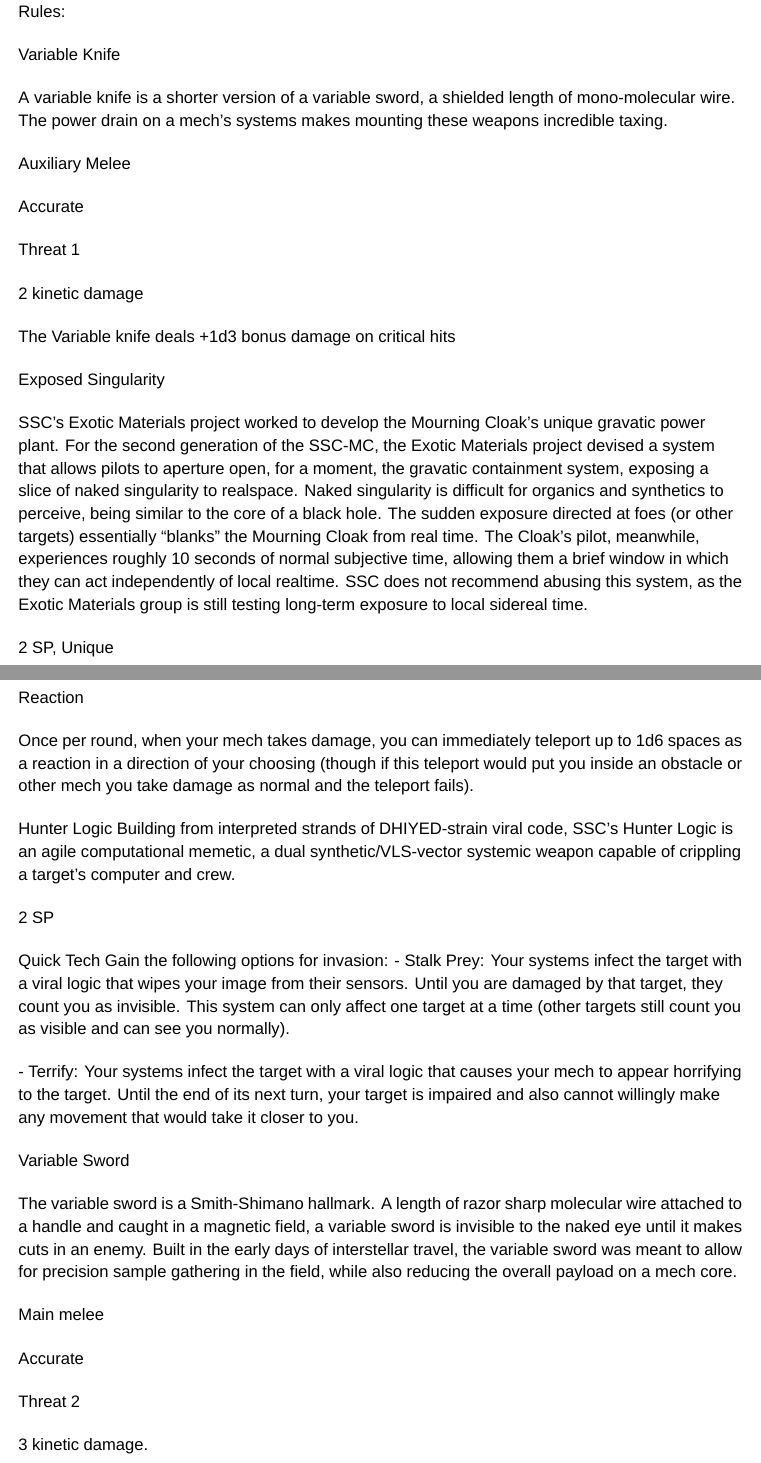
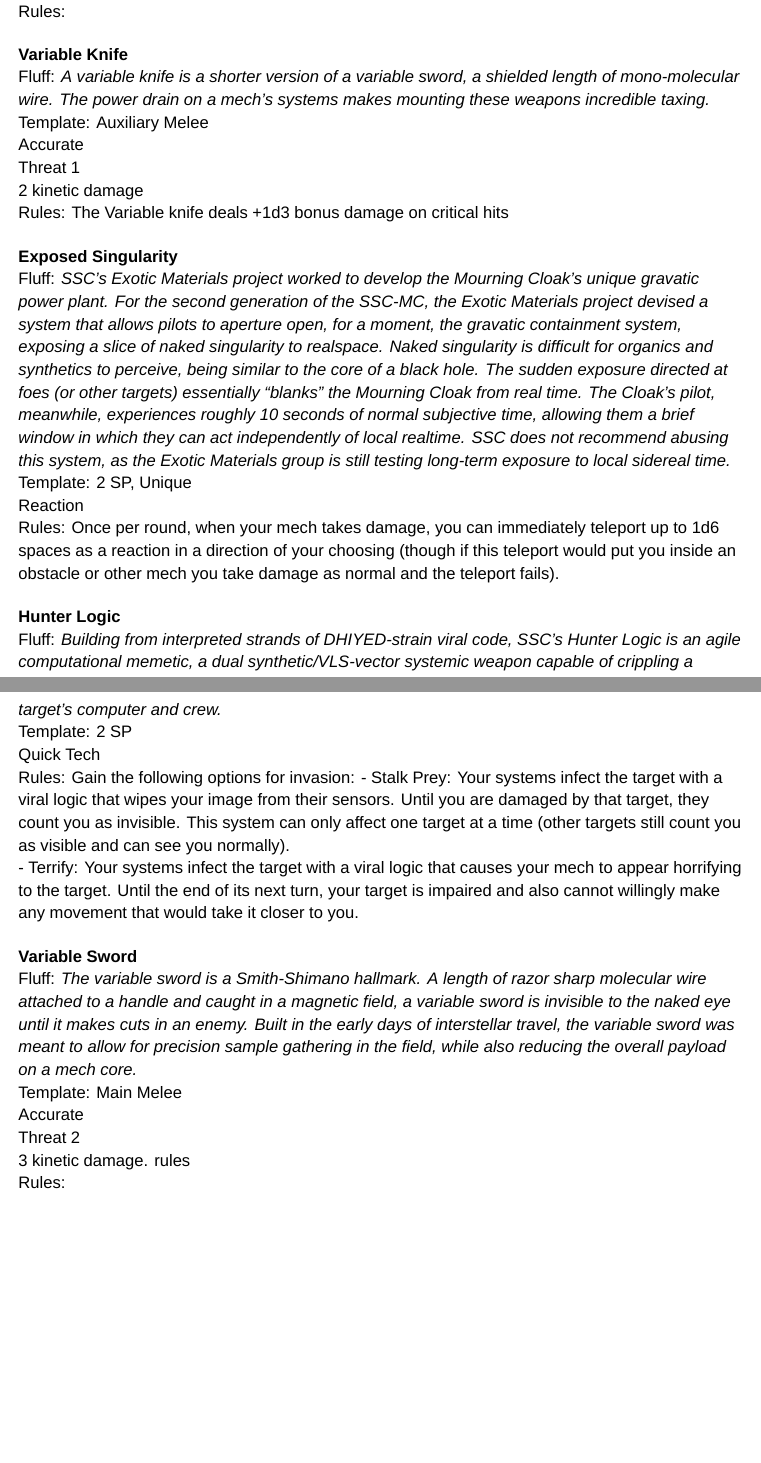
Before and after one commit to AshleyMoni/Lancer-Community-Edition, a LaTeX thesis (LANCER 1.8 - Community Edition.tex, which reads source/compendium/SSC/MourningCloak.tex): two parts of pages 204 and 205 of 400, joined at a grey line, cut so that both start at the same text, the shorter picture padded with empty space. Compiled offline with XeLaTeX; a missing font is replaced by an installed copy or a similar font.

Commit message:
Mourning Cloak Formating

```diff
--- a/source/compendium/SSC/MourningCloak.tex
+++ b/source/compendium/SSC/MourningCloak.tex
@@ -48,58 +48,39 @@
 \Accurate\newline
 1d3 \explosive damage}]
 
+\gearBox
+[name = {Variable Knife},
+fluff = {A variable knife is a shorter version of a variable sword, a shielded length of mono-molecular wire. The power drain on a mech's systems makes mounting these weapons incredible taxing.},
+template = {\Auxiliary \Melee\newline
+\Accurate\newline
+\Threat{1}\newline
+2 \kinetic damage},
+rules = {The Variable knife deals +1d3 bonus damage on critical hits}]
 
-Variable Knife
+\gearBox
+[name = {Exposed Singularity},
+fluff = {SSC's Exotic Materials project worked to develop the Mourning Cloak's unique gravatic power plant. For the second generation of the SSC-MC, the Exotic Materials project devised a system that allows pilots to aperture open, for a moment, the gravatic containment system, exposing a slice of naked singularity to realspace. Naked singularity is difficult for organics and synthetics to perceive, being similar to the core of a black hole. The sudden exposure directed at foes (or other targets) essentially ``blanks'' the Mourning Cloak from real time. The Cloak's pilot, meanwhile, experiences roughly 10 seconds of normal subjective time, allowing them a brief window in which they can act independently of local realtime. SSC does not recommend abusing this system, as the Exotic Materials group is still testing long-term exposure to local sidereal time.},
+template = {2 SP, \Unique\newline
+\Reaction},
+rules = {Once per round, when your mech takes damage, you can immediately teleport up to 1d6 spaces as a reaction in a direction of your choosing (though if this teleport would put you inside an obstacle or other mech you take damage as normal and the teleport fails).}]
 
-A variable knife is a shorter version of a variable sword, a shielded length of mono-molecular wire. The power drain on a mech's systems makes mounting these weapons incredible taxing.
+\gearBox
+[name = {Hunter Logic},
+fluff = {Building from interpreted strands of DHIYED-strain viral code, SSC's Hunter Logic is an agile computational memetic, a dual synthetic/VLS-vector systemic weapon capable of crippling a target's computer and crew.},
+template = {2 SP\newline
+Quick Tech},
+rules = {Gain the following options for invasion:
+- Stalk Prey: Your systems infect the target with a viral logic that wipes your image from their sensors. Until you are damaged by that target, they count you as invisible. This system can only affect one target at a time (other targets still count you as visible and can see you normally).\newline
+- Terrify: Your systems infect the target with a viral logic that causes your mech to appear horrifying to the target. Until the end of its next turn, your target is impaired and also cannot willingly make any movement that would take it closer to you.}]
 
-Auxiliary Melee
-
-Accurate
-
-Threat 1
-
-2 kinetic damage
-
-The Variable knife deals +1d3 bonus damage on critical hits
-
-Exposed Singularity
-
-SSC's Exotic Materials project worked to develop the Mourning Cloak's unique gravatic power plant. For the second generation of the SSC-MC, the Exotic Materials project devised a system that allows pilots to aperture open, for a moment, the gravatic containment system, exposing a slice of naked singularity to realspace. Naked singularity is difficult for organics and synthetics to perceive, being similar to the core of a black hole. The sudden exposure directed at foes (or other targets) essentially ``blanks'' the Mourning Cloak from real time. The Cloak's pilot, meanwhile, experiences roughly 10 seconds of normal subjective time, allowing them a brief window in which they can act independently of local realtime. SSC does not recommend abusing this system, as the Exotic Materials group is still testing long-term exposure to local sidereal time.
-
-2 SP, Unique
-
-Reaction
-
-Once per round, when your mech takes damage, you can immediately teleport up to 1d6 spaces as a reaction in a direction of your choosing (though if this teleport would put you inside an obstacle or other mech you take damage as normal and the teleport fails).
-
-
-Hunter Logic
-Building from interpreted strands of DHIYED-strain viral code, SSC's Hunter Logic is an agile computational memetic, a dual synthetic/VLS-vector systemic weapon capable of crippling a target's computer and crew.
-
-2 SP
-
-
-Quick Tech
-Gain the following options for invasion:
-         - Stalk Prey: Your systems infect the target with a viral logic that wipes your image from their sensors. Until you are damaged by that target, they count you as invisible. This system can only affect one target at a time (other targets still count you as visible and can see you normally).
-
-	        - Terrify: Your systems infect the target with a viral logic that causes your mech to appear horrifying to the target. Until the end of its next turn, your target is impaired and also cannot willingly make any movement that would take it closer to you.
-
-
-Variable Sword
-
-The variable sword is a Smith-Shimano hallmark. A length of razor sharp molecular wire attached to a handle and caught in a magnetic field, a variable sword is invisible to the naked eye until it makes cuts in an enemy. Built in the early days of interstellar travel, the variable sword was meant to allow for precision sample gathering in the field, while also reducing the overall payload on a mech core.
-
-Main melee
-
-Accurate
-
-Threat 2
-
-3 kinetic damage.
-
-The Variable Sword deals +1d6 bonus kinetic damage on critical hits
+\gearBox
+[name={Variable Sword},
+fluff={The variable sword is a Smith-Shimano hallmark. A length of razor sharp molecular wire attached to a handle and caught in a magnetic field, a variable sword is invisible to the naked eye until it makes cuts in an enemy. Built in the early days of interstellar travel, the variable sword was meant to allow for precision sample gathering in the field, while also reducing the overall payload on a mech core.},
+template = {\Main \Melee\newline
+\Accurate\newline
+\Threat{2}\newline
+3 \kinetic damage.}
+rules = {The Variable Sword deals +1d6 bonus kinetic damage on critical hits}]
 
 
 FADE Cloak
```
Also changed, not shown: source/compendium/SSC/Metalmark.tex (+1 -1 lines).
